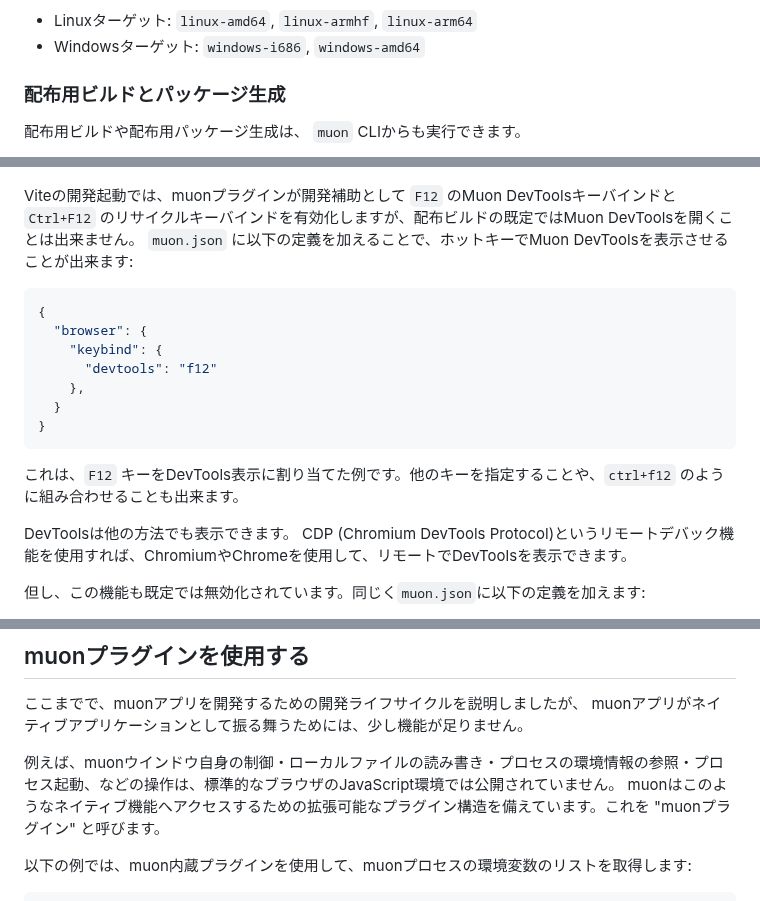
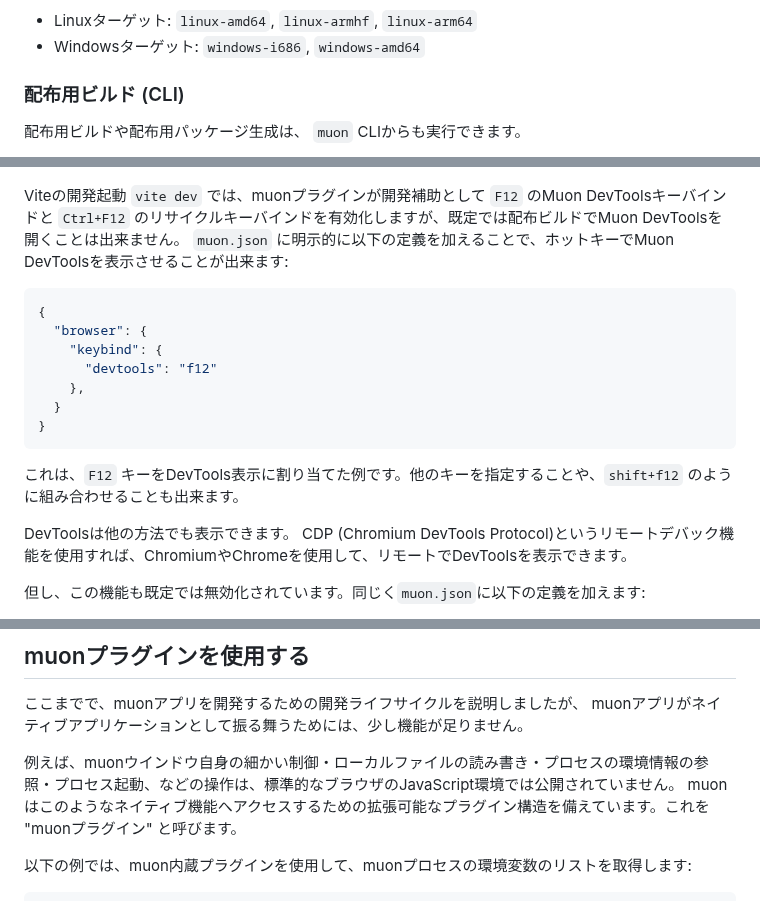
Before and after one commit to kekyo/muon-ui, a Markdown page: README_ja.md, 3 parts joined by grey strips. Drawn GitHub-style.

````diff
--- a/README_ja.md
+++ b/README_ja.md
@@ -239,7 +248,7 @@ export default defineConfig({
 - Linuxターゲット: `linux-amd64`, `linux-armhf`, `linux-arm64`
 - Windowsターゲット: `windows-i686`, `windows-amd64`
 
-### 配布用ビルドとパッケージ生成
+### 配布用ビルド (CLI)
 
 配布用ビルドや配布用パッケージ生成は、 `muon` CLIからも実行できます。
 
@@ -363,8 +374,8 @@ muonは、Muon DevToolsを表示できます。これは、ChromiumやChromeのD
 
 ![Muon DevTools](./images/devtools.png)
 
-Viteの開発起動では、muonプラグインが開発補助として `F12` のMuon DevToolsキーバインドと `Ctrl+F12` のリサイクルキーバインドを有効化しますが、配布ビルドの既定ではMuon DevToolsを開くことは出来ません。
-`muon.json` に以下の定義を加えることで、ホットキーでMuon DevToolsを表示させることが出来ます:
+Viteの開発起動 `vite dev` では、muonプラグインが開発補助として `F12` のMuon DevToolsキーバインドと `Ctrl+F12` のリサイクルキーバインドを有効化しますが、既定では配布ビルドでMuon DevToolsを開くことは出来ません。
+`muon.json` に明示的に以下の定義を加えることで、ホットキーでMuon DevToolsを表示させることが出来ます:
 
 ```json
 {
@@ -376,7 +387,7 @@ Viteの開発起動では、muonプラグインが開発補助として `F12`
 }
 ```
 
-これは、`F12` キーをDevTools表示に割り当てた例です。他のキーを指定することや、`ctrl+f12` のように組み合わせることも出来ます。
+これは、`F12` キーをDevTools表示に割り当てた例です。他のキーを指定することや、`shift+f12` のように組み合わせることも出来ます。
 
 DevToolsは他の方法でも表示できます。
 CDP (Chromium DevTools Protocol)というリモートデバック機能を使用すれば、ChromiumやChromeを使用して、リモートでDevToolsを表示できます。
@@ -426,7 +437,7 @@ CDPが使用できると他のデバッガも使用できるようになりま
 ここまでで、muonアプリを開発するための開発ライフサイクルを説明しましたが、
 muonアプリがネイティブアプリケーションとして振る舞うためには、少し機能が足りません。
 
-例えば、muonウインドウ自身の制御・ローカルファイルの読み書き・プロセスの環境情報の参照・プロセス起動、などの操作は、標準的なブラウザのJavaScript環境では公開されていません。
+例えば、muonウインドウ自身の細かい制御・ローカルファイルの読み書き・プロセスの環境情報の参照・プロセス起動、などの操作は、標準的なブラウザのJavaScript環境では公開されていません。
 muonはこのようなネイティブ機能へアクセスするための拡張可能なプラグイン構造を備えています。これを "muonプラグイン" と呼びます。
 
 以下の例では、muon内蔵プラグインを使用して、muonプロセスの環境変数のリストを取得します:
````
Also changed, not shown: other parts of README_ja.md (+26 -15 lines), images/forbidden.png (added), images/get-started.png.
